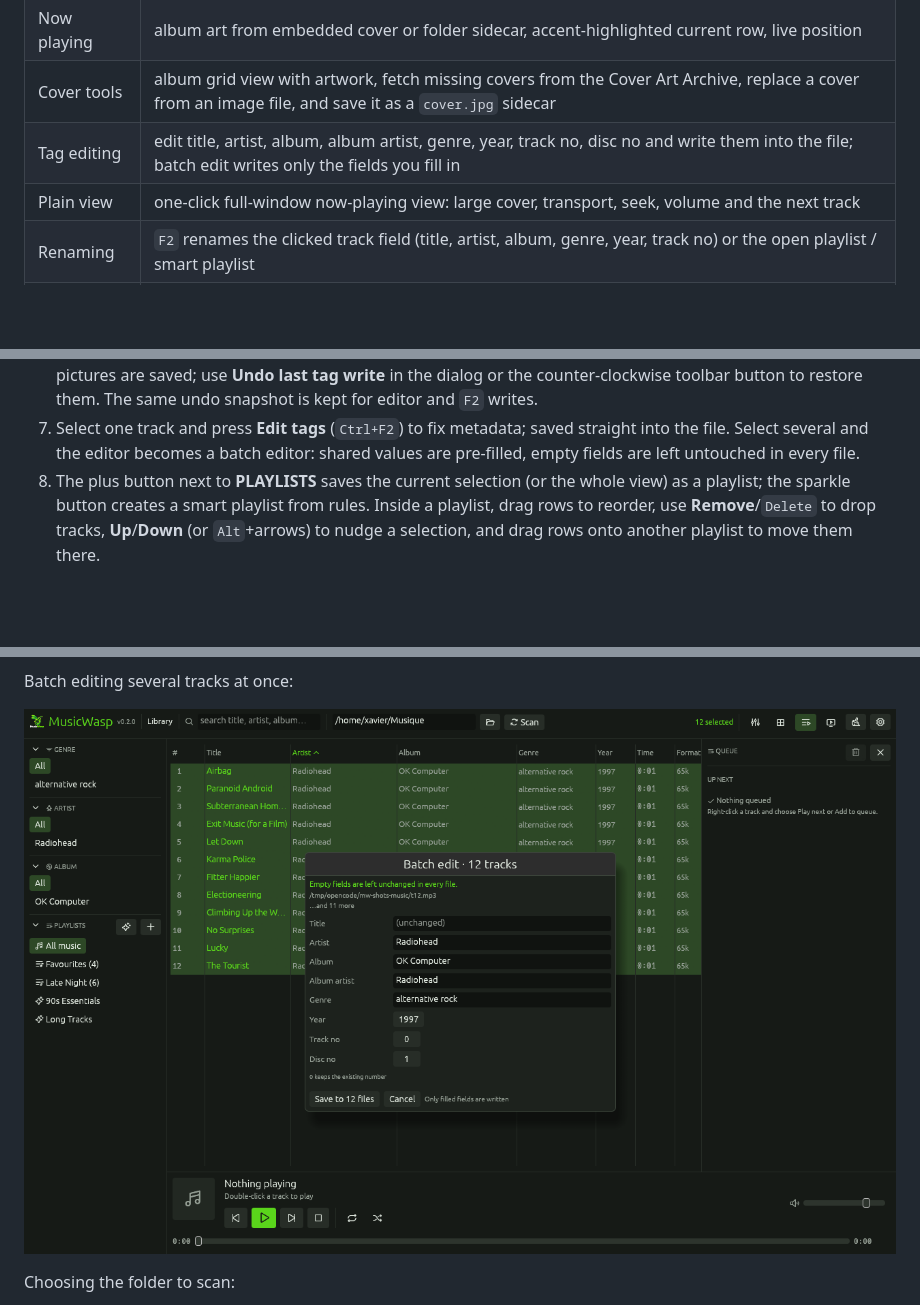
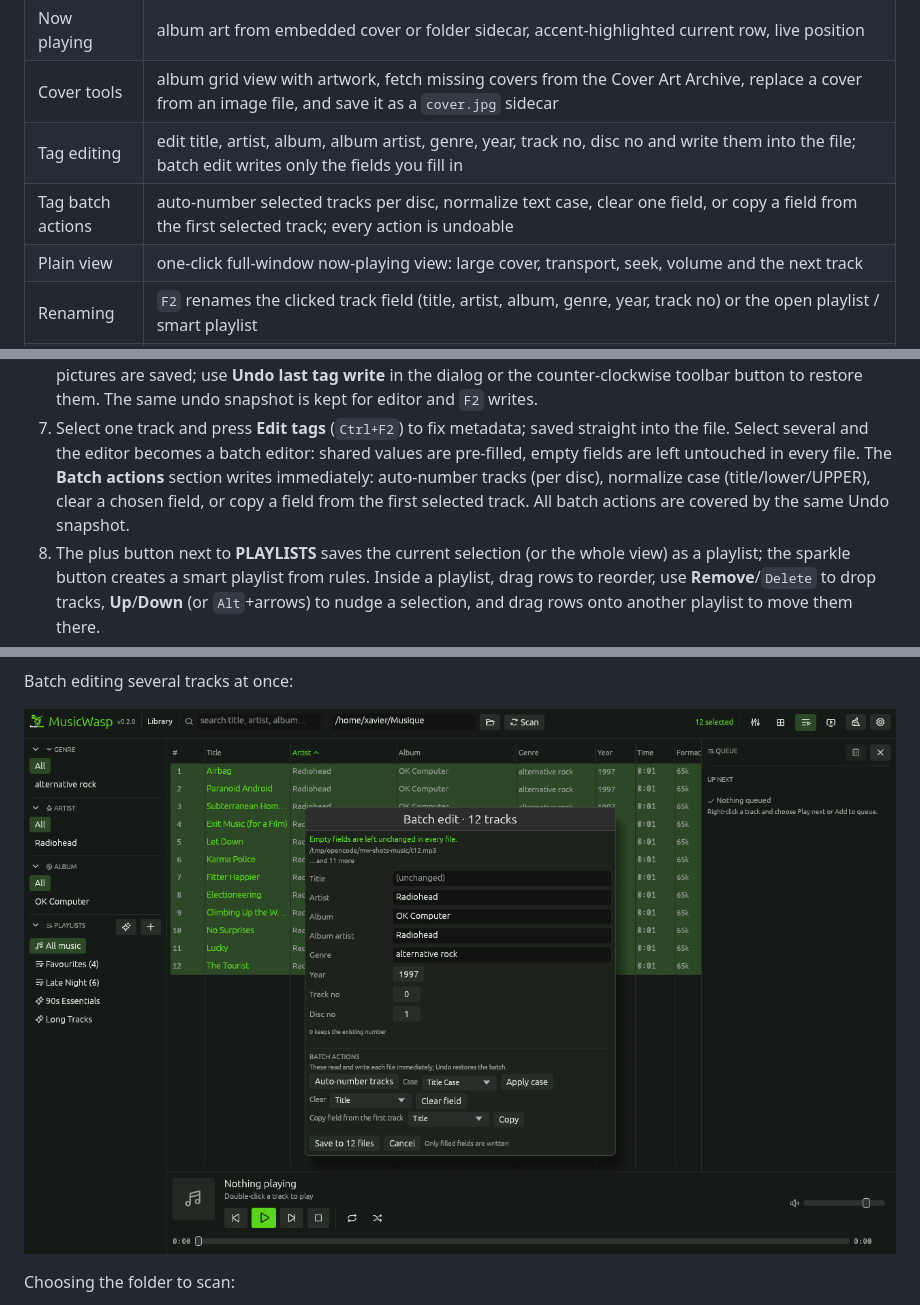
Before and after one commit to GiwiSoft/music-wasp, a Markdown page: README.md, 3 parts joined by grey strips. Drawn GitHub-style; pictures changed too: docs/batch-edit.png; blank space fills up the shorter version.

Commit message:
Tag batch actions

```diff
--- a/README.md
+++ b/README.md
@@ -22,6 +22,7 @@ This is an early but working clone, not a finished product. What runs today:
 | Now playing | album art from embedded cover or folder sidecar, accent-highlighted current row, live position |
 | Cover tools | album grid view with artwork, fetch missing covers from the Cover Art Archive, replace a cover from an image file, and save it as a `cover.jpg` sidecar |
 | Tag editing | edit title, artist, album, album artist, genre, year, track no, disc no and write them into the file; batch edit writes only the fields you fill in |
+| Tag batch actions | auto-number selected tracks per disc, normalize text case, clear one field, or copy a field from the first selected track; every action is undoable |
 | Plain view | one-click full-window now-playing view: large cover, transport, seek, volume and the next track |
 | Renaming | `F2` renames the clicked track field (title, artist, album, genre, year, track no) or the open playlist / smart playlist |
 | Folder selection | in-app folder chooser (up/home, hidden folders, recursive scan) plus a path field |
@@ -124,7 +125,9 @@ icon before the app starts.
    restore them. The same undo snapshot is kept for editor and `F2` writes.
 7. Select one track and press **Edit tags** (`Ctrl+F2`) to fix metadata; saved straight into the file.
    Select several and the editor becomes a batch editor: shared values are pre-filled, empty
-   fields are left untouched in every file.
+   fields are left untouched in every file. The **Batch actions** section writes immediately:
+   auto-number tracks (per disc), normalize case (title/lower/UPPER), clear a chosen field, or copy
+   a field from the first selected track. All batch actions are covered by the same Undo snapshot.
 8. The plus button next to **PLAYLISTS** saves the current selection (or the whole view) as a
    playlist; the sparkle button creates a smart playlist from rules. Inside a playlist, drag rows to reorder, use
    **Remove**/`Delete` to drop tracks, **Up**/**Down** (or `Alt`+arrows) to nudge a selection, and
```
Also changed, not shown: 4 other files.
